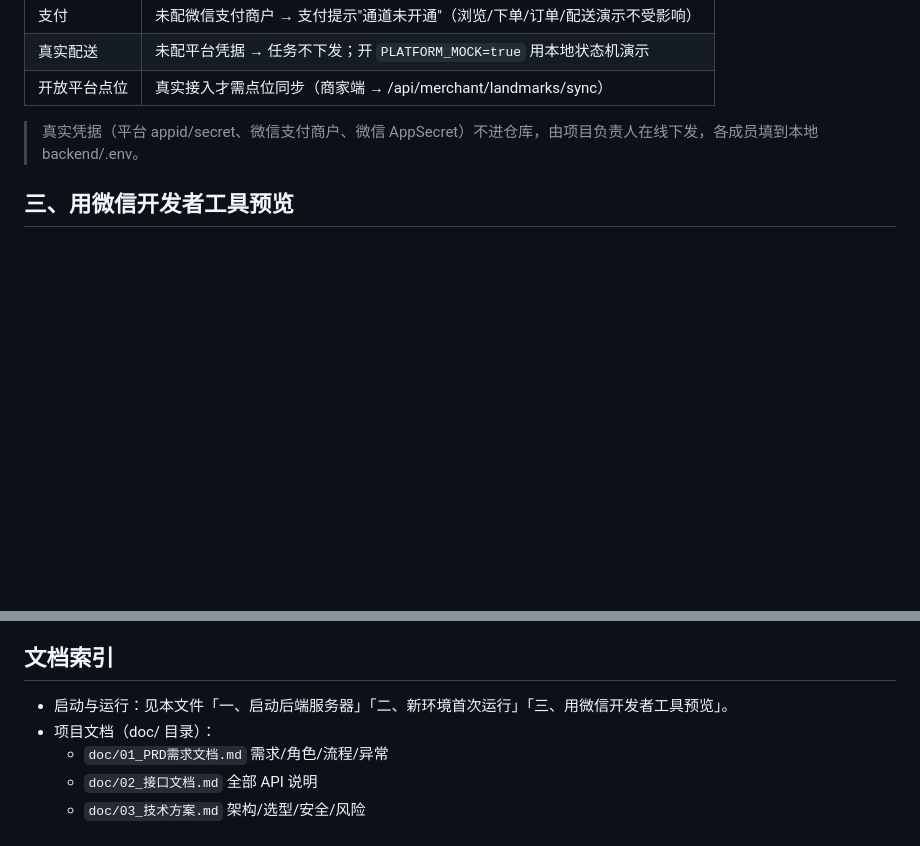
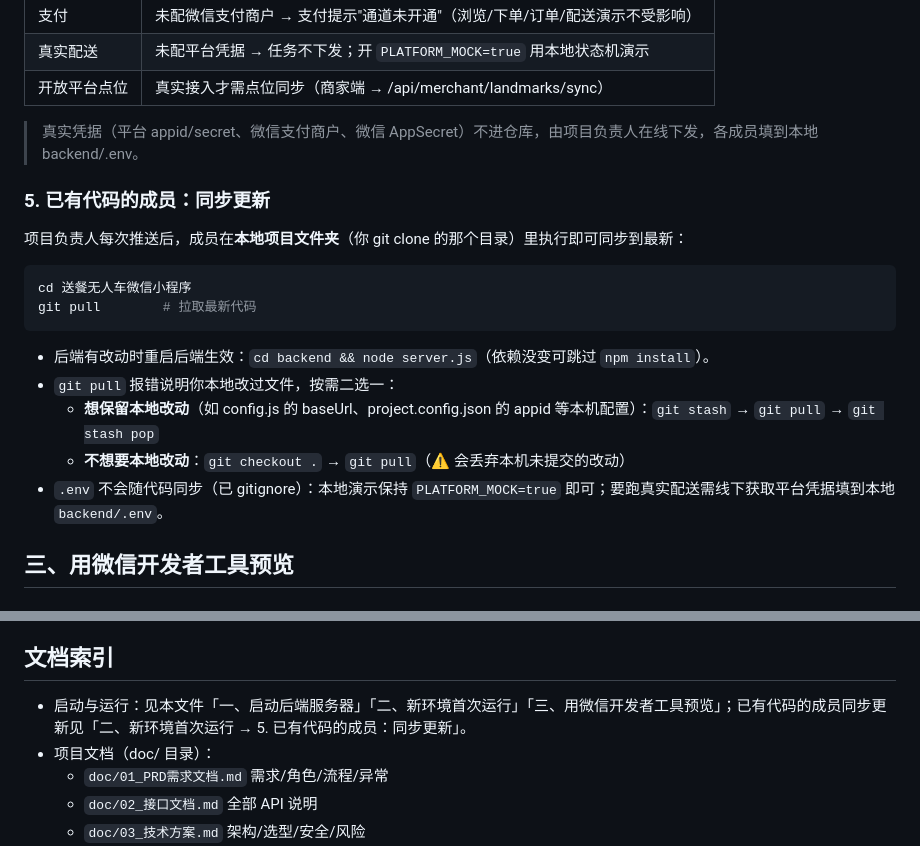
Before and after one commit to VesselPaper/lingdong-delivery-miniprogram, a Markdown page: README.md, 2 parts joined by grey strips. Rendered like a GitHub page; blank space fills up the shorter version.

Commit message:
docs: README 新增成员同步更新代码说明（git pull 流程与冲突处理）

````diff
--- a/README.md
+++ b/README.md
@@ -110,6 +110,21 @@ node server.js
 
 > 真实凭据（平台 appid/secret、微信支付商户、微信 AppSecret）不进仓库，由项目负责人在线下发，各成员填到本地 backend/.env。
 
+### 5. 已有代码的成员：同步更新
+
+项目负责人每次推送后，成员在**本地项目文件夹**（你 git clone 的那个目录）里执行即可同步到最新：
+
+```bash
+cd 送餐无人车微信小程序
+git pull        # 拉取最新代码
+```
+
+- 后端有改动时重启后端生效：`cd backend && node server.js`（依赖没变可跳过 `npm install`）。
+- `git pull` 报错说明你本地改过文件，按需二选一：
+  - **想保留本地改动**（如 config.js 的 baseUrl、project.config.json 的 appid 等本机配置）：`git stash` → `git pull` → `git stash pop`
+  - **不想要本地改动**：`git checkout .` → `git pull`（⚠️ 会丢弃本机未提交的改动）
+- `.env` 不会随代码同步（已 gitignore）：本地演示保持 `PLATFORM_MOCK=true` 即可；要跑真实配送需线下获取平台凭据填到本地 `backend/.env`。
+
 ## 三、用微信开发者工具预览
 
 ### 1. 安装
@@ -167,7 +182,7 @@ node server.js
 
 ## 文档索引
 
-- 启动与运行：见本文件「一、启动后端服务器」「二、新环境首次运行」「三、用微信开发者工具预览」。
+- 启动与运行：见本文件「一、启动后端服务器」「二、新环境首次运行」「三、用微信开发者工具预览」；已有代码的成员同步更新见「二、新环境首次运行 → 5. 已有代码的成员：同步更新」。
 - 项目文档（doc/ 目录）：
   - `doc/01_PRD需求文档.md` 需求/角色/流程/异常
   - `doc/02_接口文档.md` 全部 API 说明
````
